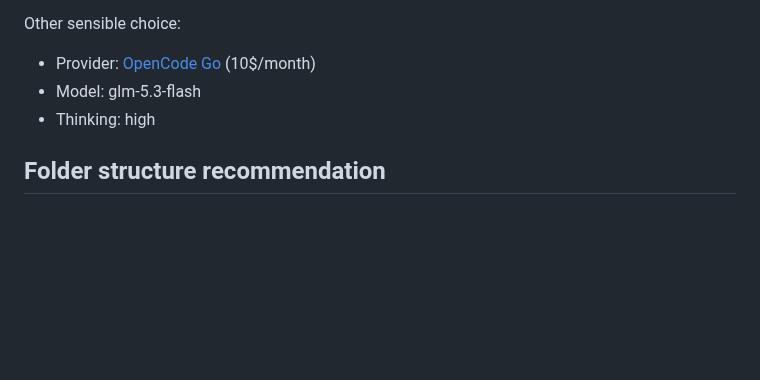
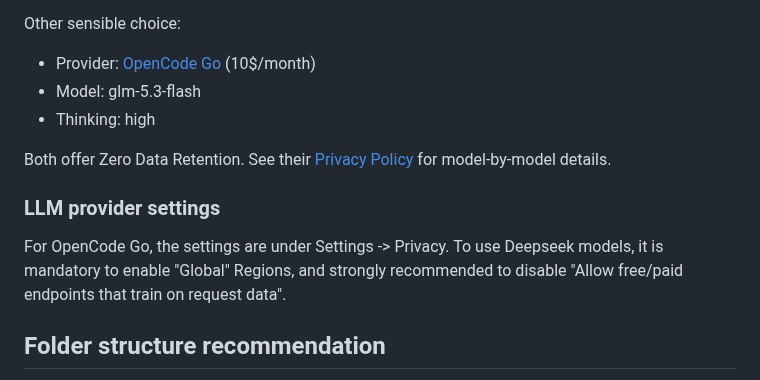
Before and after one commit to cad0p/pi-config, a Markdown page: README.md, the part around the change. Rendered like a GitHub page; blank space fills up the shorter version.

Commit message:
Update README with privacy and settings details
Added information about Zero Data Retention and LLM provider settings.

```diff
--- a/README.md
+++ b/README.md
@@ -88,6 +88,13 @@ Other sensible choice:
 - Model: glm-5.3-flash
 - Thinking: high
 
+Both offer Zero Data Retention. See their [Privacy Policy](https://opencode.ai/docs/en/go/#privacy) for model-by-model details.
+
+### LLM provider settings
+
+For OpenCode Go, the settings are under Settings -> Privacy.
+To use Deepseek models, it is mandatory to enable "Global" Regions, and strongly recommended to disable "Allow free/paid endpoints that train on request data".
+
 ## Folder structure recommendation
 
 Choose a name for your napkin vault `<vault>`, then make a folder at `~/personal/github/<vault>` and `napkin init` there.
```
